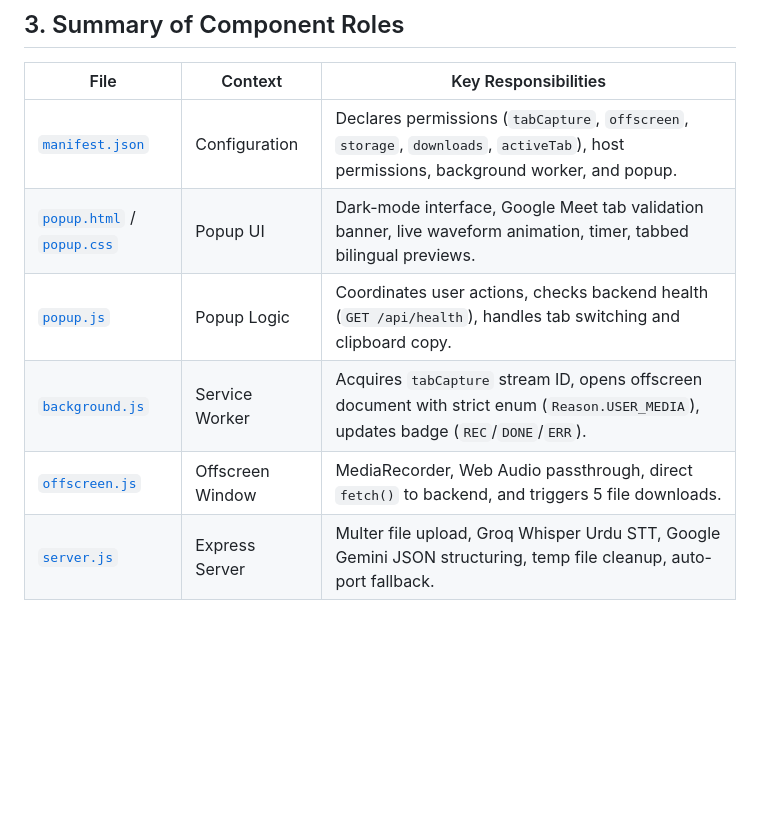
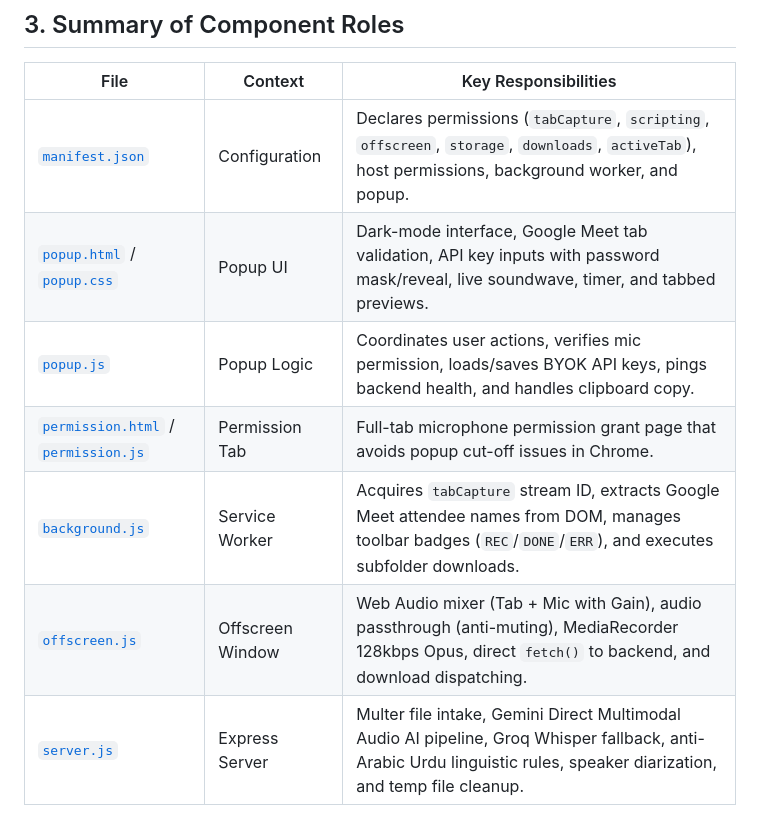
Before and after one commit to abhishekkamyani/meet-scribe, a Markdown page: meet-scribe-extension/WORKFLOW.md, the part around one of its changes. Rendered like a GitHub page; blank space fills up the shorter version.

```diff
--- a/meet-scribe-extension/WORKFLOW.md
+++ b/meet-scribe-extension/WORKFLOW.md
@@ -139,9 +188,10 @@ sequenceDiagram
 
 | File | Context | Key Responsibilities |
 |---|---|---|
-| [`manifest.json`](file:///home/abhishek/Desktop/Work/MeetScribe%20Urdu/meet-scribe-extension/extension/manifest.json) | Configuration | Declares permissions (`tabCapture`, `offscreen`, `storage`, `downloads`, `activeTab`), host permissions, background worker, and popup. |
-| [`popup.html`](file:///home/abhishek/Desktop/Work/MeetScribe%20Urdu/meet-scribe-extension/extension/popup.html) / [`popup.css`](file:///home/abhishek/Desktop/Work/MeetScribe%20Urdu/meet-scribe-extension/extension/popup.css) | Popup UI | Dark-mode interface, Google Meet tab validation banner, live waveform animation, timer, tabbed bilingual previews. |
-| [`popup.js`](file:///home/abhishek/Desktop/Work/MeetScribe%20Urdu/meet-scribe-extension/extension/popup.js) | Popup Logic | Coordinates user actions, checks backend health (`GET /api/health`), handles tab switching and clipboard copy. |
-| [`background.js`](file:///home/abhishek/Desktop/Work/MeetScribe%20Urdu/meet-scribe-extension/extension/background.js) | Service Worker | Acquires `tabCapture` stream ID, opens offscreen document with strict enum (`Reason.USER_MEDIA`), updates badge (`REC`/`DONE`/`ERR`). |
-| [`offscreen.js`](file:///home/abhishek/Desktop/Work/MeetScribe%20Urdu/meet-scribe-extension/extension/offscreen.js) | Offscreen Window | MediaRecorder, Web Audio passthrough, direct `fetch()` to backend, and triggers 5 file downloads. |
-| [`server.js`](file:///home/abhishek/Desktop/Work/MeetScribe%20Urdu/meet-scribe-extension/backend/server.js) | Express Server | Multer file upload, Groq Whisper Urdu STT, Google Gemini JSON structuring, temp file cleanup, auto-port fallback. |
+| [`manifest.json`](file:///home/abhishek/Desktop/Work/MeetScribe%20Urdu/meet-scribe-extension/extension/manifest.json) | Configuration | Declares permissions (`tabCapture`, `scripting`, `offscreen`, `storage`, `downloads`, `activeTab`), host permissions, background worker, and popup. |
+| [`popup.html`](file:///home/abhishek/Desktop/Work/MeetScribe%20Urdu/meet-scribe-extension/extension/popup.html) / [`popup.css`](file:///home/abhishek/Desktop/Work/MeetScribe%20Urdu/meet-scribe-extension/extension/popup.css) | Popup UI | Dark-mode interface, Google Meet tab validation, API key inputs with password mask/reveal, live soundwave, timer, and tabbed previews. |
+| [`popup.js`](file:///home/abhishek/Desktop/Work/MeetScribe%20Urdu/meet-scribe-extension/extension/popup.js) | Popup Logic | Coordinates user actions, verifies mic permission, loads/saves BYOK API keys, pings backend health, and handles clipboard copy. |
+| [`permission.html`](file:///home/abhishek/Desktop/Work/MeetScribe%20Urdu/meet-scribe-extension/extension/permission.html) / [`permission.js`](file:///home/abhishek/Desktop/Work/MeetScribe%20Urdu/meet-scribe-extension/extension/permission.js) | Permission Tab | Full-tab microphone permission grant page that avoids popup cut-off issues in Chrome. |
+| [`background.js`](file:///home/abhishek/Desktop/Work/MeetScribe%20Urdu/meet-scribe-extension/extension/background.js) | Service Worker | Acquires `tabCapture` stream ID, extracts Google Meet attendee names from DOM, manages toolbar badges (`REC`/`DONE`/`ERR`), and executes subfolder downloads. |
+| [`offscreen.js`](file:///home/abhishek/Desktop/Work/MeetScribe%20Urdu/meet-scribe-extension/extension/offscreen.js) | Offscreen Window | Web Audio mixer (Tab + Mic with Gain), audio passthrough (anti-muting), MediaRecorder 128kbps Opus, direct `fetch()` to backend, and download dispatching. |
+| [`server.js`](file:///home/abhishek/Desktop/Work/MeetScribe%20Urdu/meet-scribe-extension/backend/server.js) | Express Server | Multer file intake, Gemini Direct Multimodal Audio AI pipeline, Groq Whisper fallback, anti-Arabic Urdu linguistic rules, speaker diarization, and temp file cleanup. |
```
Also changed, not shown: other parts of meet-scribe-extension/WORKFLOW.md (+138 -89 lines).
